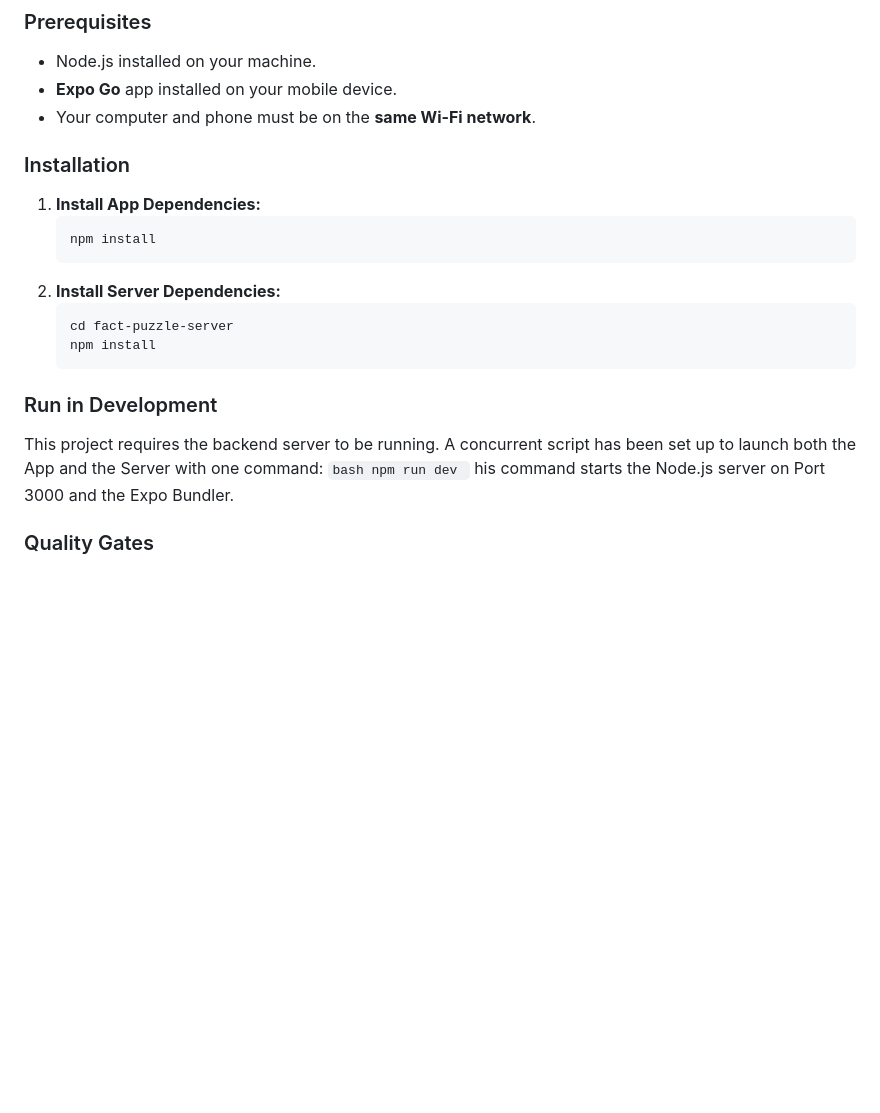
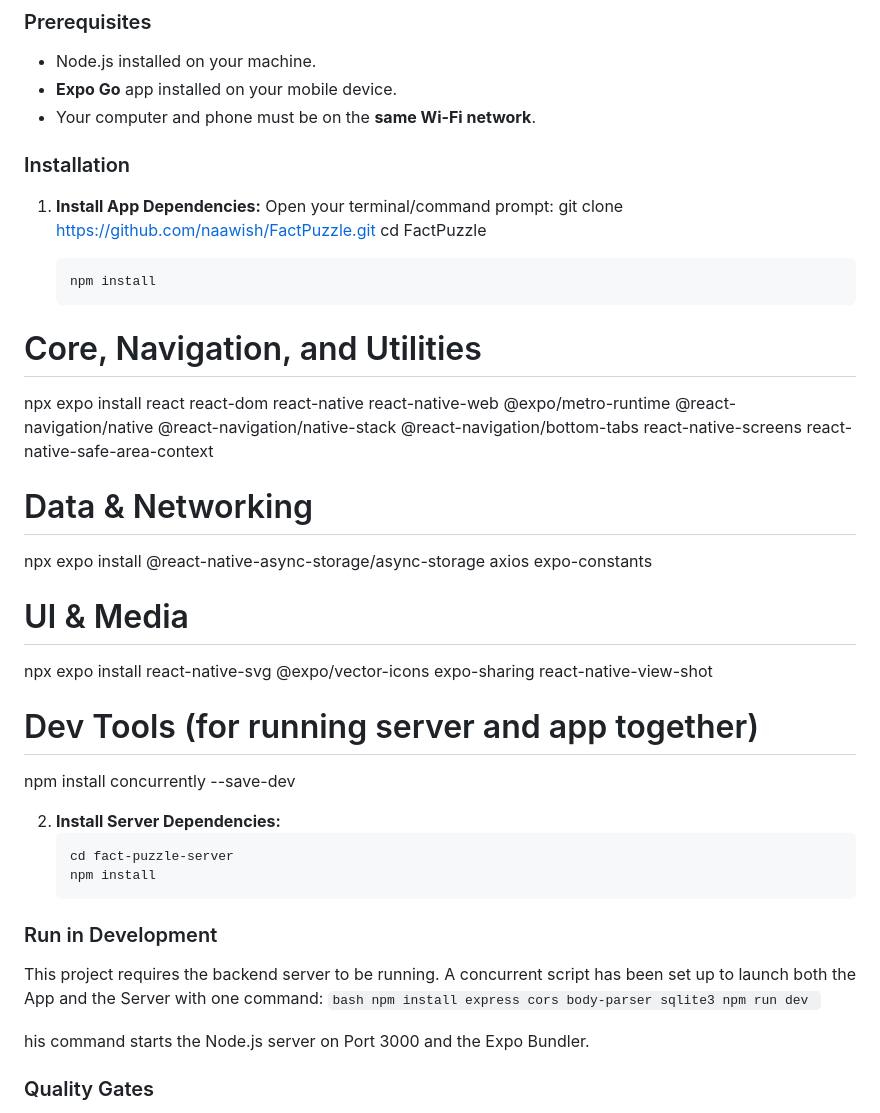
Before and after one commit to naawish/FactPuzzle, a Markdown page: README.md, the part around the change. GitHub-like rendering; blank space fills up the shorter version.

Commit message:
Final cleanup of README file

````diff
--- a/README.md
+++ b/README.md
@@ -106,11 +106,31 @@ Game Logic -> AuthContext (saveSolvedPuzzle) -> Axios POST -> Node.js Server ->
 - **Expo Go** app installed on your mobile device.
 - Your computer and phone must be on the **same Wi-Fi network**.
 
+
+
 ### Installation
 1.  **Install App Dependencies:**
+Open your terminal/command prompt:
+git clone https://github.com/naawish/FactPuzzle.git
+cd FactPuzzle
+
     ```bash
     npm install
     ```
+
+# Core, Navigation, and Utilities
+npx expo install react react-dom react-native react-native-web @expo/metro-runtime @react-navigation/native @react-navigation/native-stack @react-navigation/bottom-tabs react-native-screens react-native-safe-area-context
+
+# Data & Networking
+npx expo install @react-native-async-storage/async-storage axios expo-constants
+
+# UI & Media
+npx expo install react-native-svg @expo/vector-icons expo-sharing react-native-view-shot
+
+# Dev Tools (for running server and app together)
+npm install concurrently --save-dev
+
+
 2.  **Install Server Dependencies:**
     ```bash
     cd fact-puzzle-server
@@ -120,8 +140,10 @@ Game Logic -> AuthContext (saveSolvedPuzzle) -> Axios POST -> Node.js Server ->
 ### Run in Development
 This project requires the backend server to be running. A concurrent script has been set up to launch both the App and the Server with one command:
     ```bash
+    npm install express cors body-parser sqlite3
     npm run dev
     ```
+
 his command starts the Node.js server on Port 3000 and the Expo Bundler.
 
 ### Quality Gates
````
